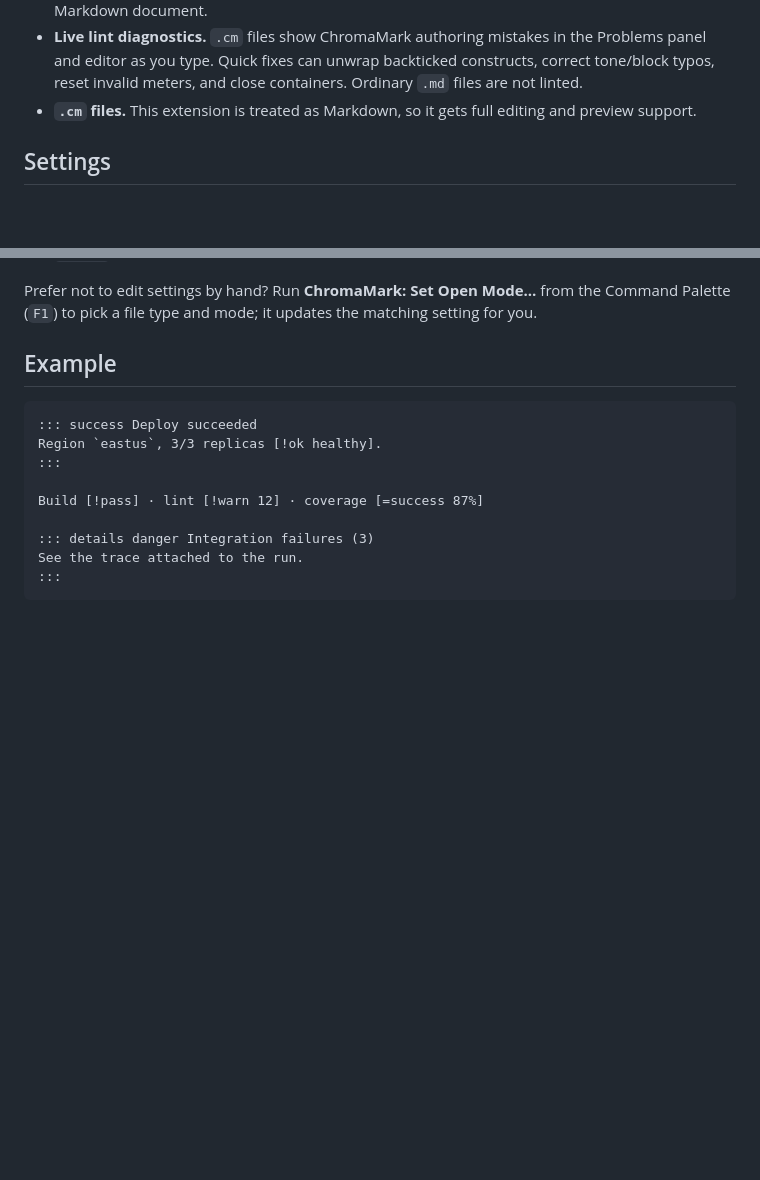
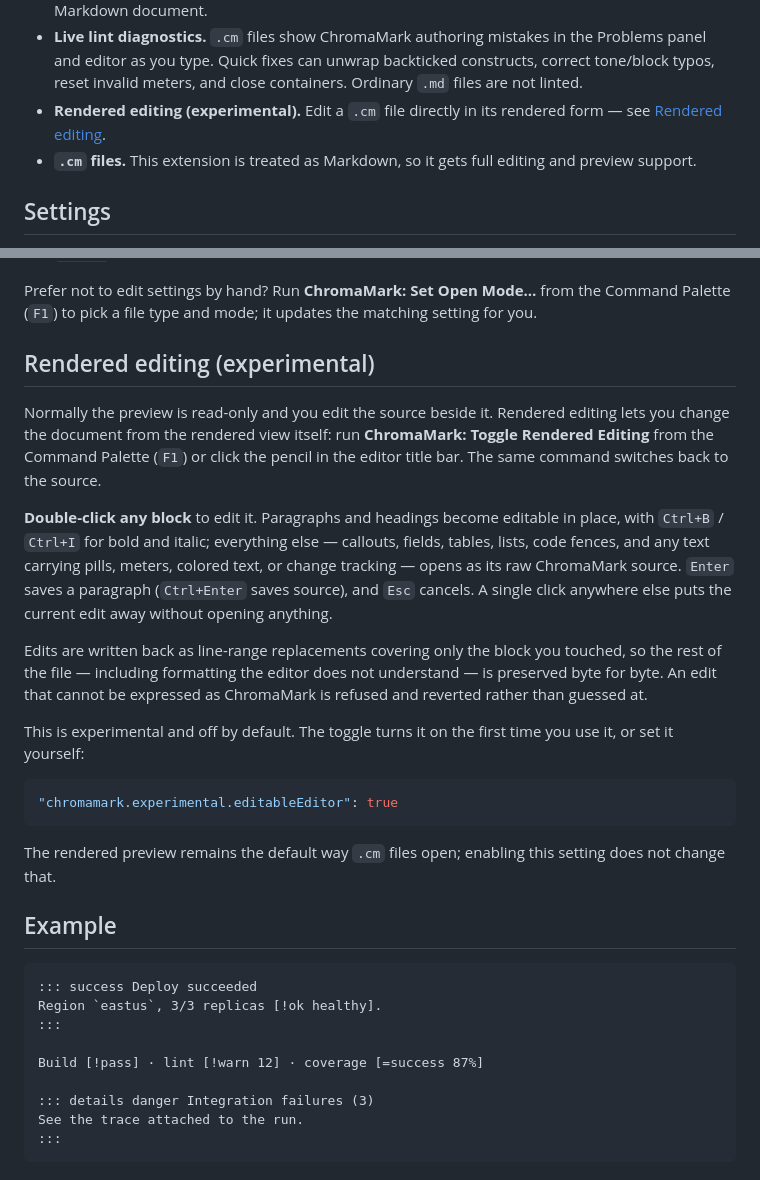
Before and after one commit to cjfravel-dev/ChromaMark, a Markdown page: packages/vscode/README.md, 2 parts joined by grey strips. Drawn GitHub-style; blank space fills up the shorter version.

Commit message:
docs: describe rendered editing in the extension README and changelog
Co-authored-by: Copilot <223556219+Copilot@users.noreply.github.com>

````diff
--- a/packages/vscode/README.md
+++ b/packages/vscode/README.md
@@ -28,6 +28,8 @@ or [Open VSX](https://open-vsx.org/extension/chromamark/chromamark-vscode).
   the Problems panel and editor as you type. Quick fixes can unwrap backticked
   constructs, correct tone/block typos, reset invalid meters, and close
   containers. Ordinary `.md` files are not linted.
+- **Rendered editing (experimental).** Edit a `.cm` file directly in its
+  rendered form — see [Rendered editing](#rendered-editing-experimental).
 - **`.cm` files.** This extension is treated as Markdown, so it gets
   full editing and preview support.
 
@@ -51,6 +53,35 @@ Each setting accepts:
 Prefer not to edit settings by hand? Run **ChromaMark: Set Open Mode…** from the
 Command Palette (`F1`) to pick a file type and mode; it updates the matching
 setting for you.
+
+## Rendered editing (experimental)
+
+Normally the preview is read-only and you edit the source beside it. Rendered
+editing lets you change the document from the rendered view itself: run
+**ChromaMark: Toggle Rendered Editing** from the Command Palette (`F1`) or click
+the pencil in the editor title bar. The same command switches back to the source.
+
+**Double-click any block** to edit it. Paragraphs and headings become editable
+in place, with `Ctrl+B` / `Ctrl+I` for bold and italic; everything else —
+callouts, fields, tables, lists, code fences, and any text carrying pills,
+meters, colored text, or change tracking — opens as its raw ChromaMark source.
+`Enter` saves a paragraph (`Ctrl+Enter` saves source), and `Esc` cancels. A
+single click anywhere else puts the current edit away without opening anything.
+
+Edits are written back as line-range replacements covering only the block you
+touched, so the rest of the file — including formatting the editor does not
+understand — is preserved byte for byte. An edit that cannot be expressed as
+ChromaMark is refused and reverted rather than guessed at.
+
+This is experimental and off by default. The toggle turns it on the first time
+you use it, or set it yourself:
+
+```json
+"chromamark.experimental.editableEditor": true
+```
+
+The rendered preview remains the default way `.cm` files open; enabling this
+setting does not change that.
 
 ## Example
 
````
Also changed, not shown: CHANGELOG.md (+29 -0 lines).
